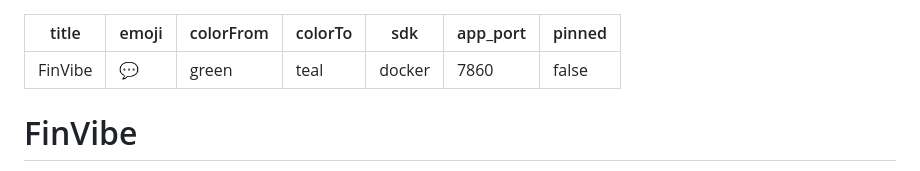
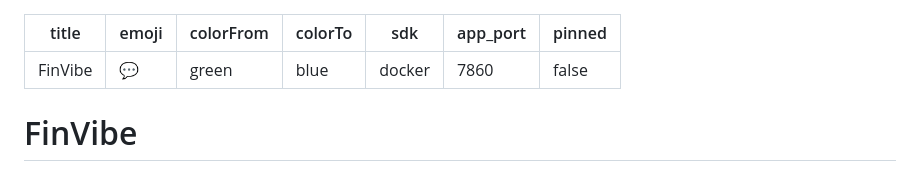
Before and after one commit to eycoo/FinVibe-prototype, a Markdown page: README.md, the part around the change. GitHub-like rendering.

Commit message:
fix HF colorTo: teal -> blue

```diff
--- a/README.md
+++ b/README.md
@@ -2,7 +2,7 @@
 title: FinVibe
 emoji: 💬
 colorFrom: green
-colorTo: teal
+colorTo: blue
 sdk: docker
 app_port: 7860
 pinned: false
```
